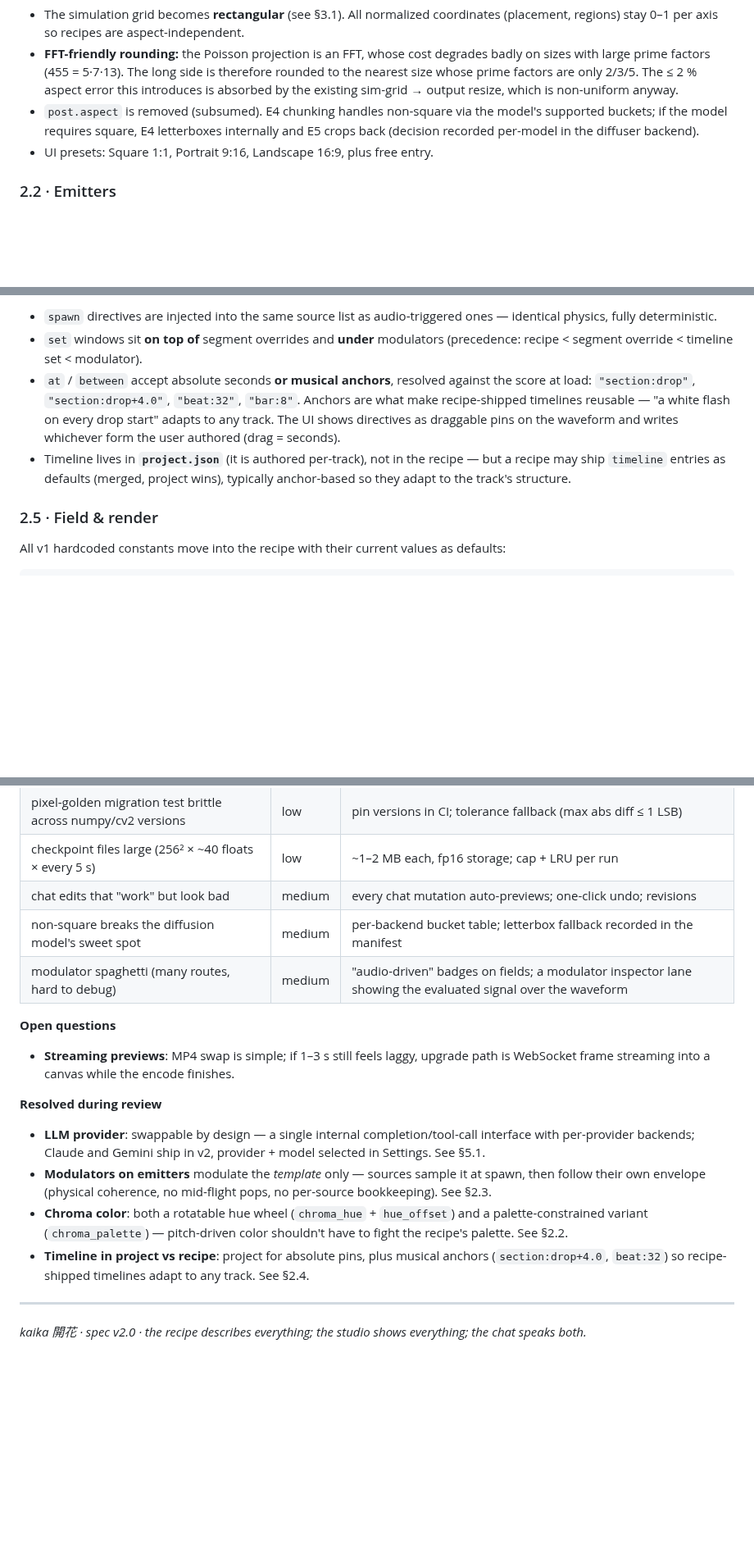
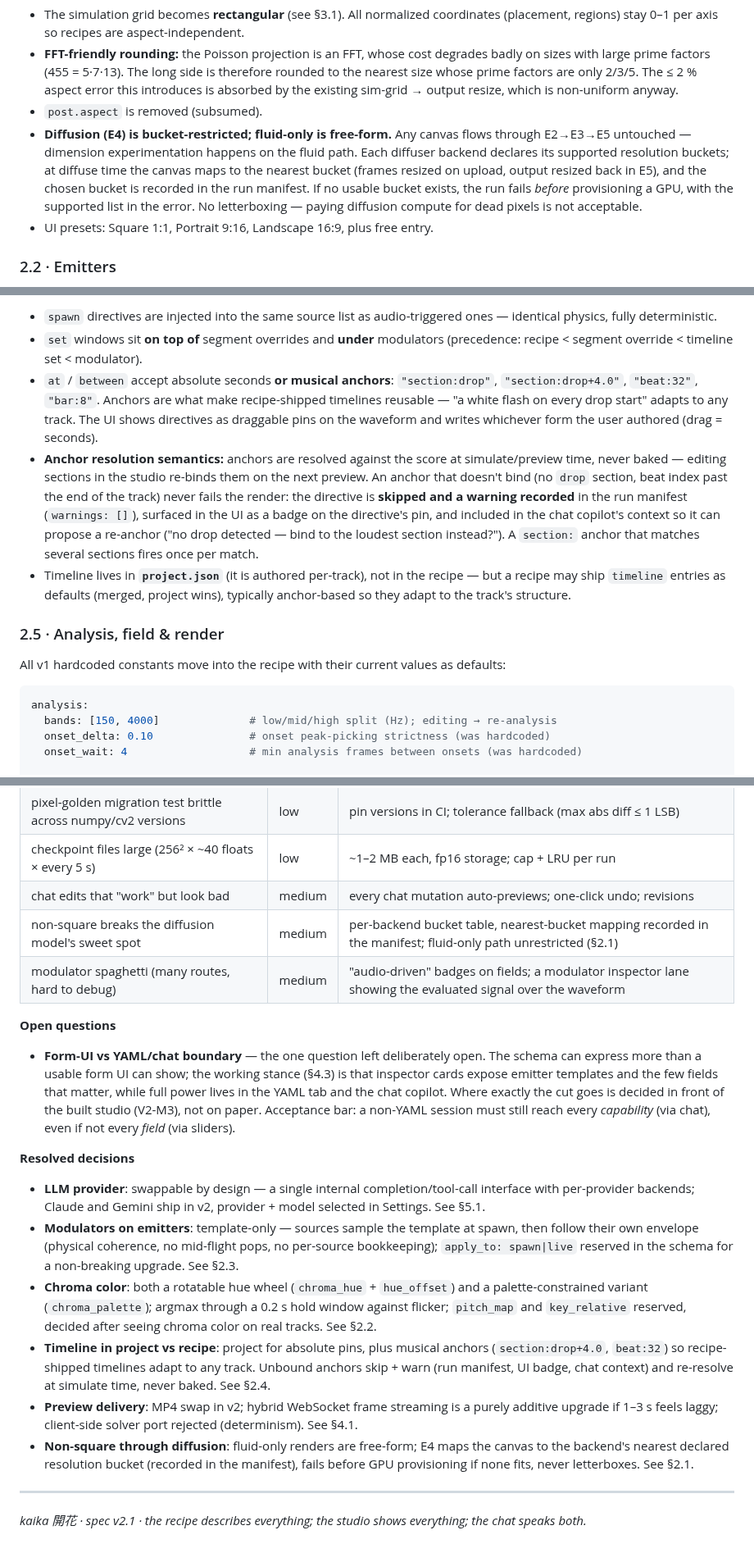
Before and after one commit to FloLey/Kaika, a Markdown page: docs/SPEC_V2.md, 3 parts joined by grey strips. Shown at 82% size. GitHub-like rendering; blank space fills up the shorter version.

Commit message:
Spec v2.1: resolve remaining open questions, tighten for implementation
- Preview delivery: MP4 swap with additive streaming upgrade path;
  client-side solver port explicitly rejected
- E4 bucket policy: fluid-only free-form, diffusion nearest-bucket,
  fail before GPU provisioning, no letterboxing
- Timeline anchors: resolve at simulate time, skip+warn on unbound
- Modulators: apply_to reserved field; chroma: hold window + reserved
  pitch_map/key_relative
- Concrete analysis block schema; count semantics per placement type;
  4/4 assumption noted; checkpoint policy covers timeline/segment edits
- Single remaining open question: form-UI vs YAML/chat boundary,
  decided in front of the built studio

https://claude.ai/code/session_01FvUVLvNXFFLNeDTSe3g5QB

````diff
--- a/docs/SPEC_V2.md
+++ b/docs/SPEC_V2.md
@@ -130,9 +131,15 @@ canvas:
   rounded to the nearest size whose prime factors are only 2/3/5. The ≤ 2 % aspect
   error this introduces is absorbed by the existing sim-grid → output resize, which
   is non-uniform anyway.
-- `post.aspect` is removed (subsumed). E4 chunking handles non-square via the model's
-  supported buckets; if the model requires square, E4 letterboxes internally and
-  E5 crops back (decision recorded per-model in the diffuser backend).
+- `post.aspect` is removed (subsumed).
+- **Diffusion (E4) is bucket-restricted; fluid-only is free-form.** Any canvas flows
+  through E2→E3→E5 untouched — dimension experimentation happens on the fluid path.
+  Each diffuser backend declares its supported resolution buckets; at diffuse time
+  the canvas maps to the nearest bucket (frames resized on upload, output resized
+  back in E5), and the chosen bucket is recorded in the run manifest. If no usable
+  bucket exists, the run fails *before* provisioning a GPU, with the supported list
+  in the error. No letterboxing — paying diffusion compute for dead pixels is not
+  acceptable.
 - UI presets: Square 1:1, Portrait 9:16, Landscape 16:9, plus free entry.
 
 ### 2.2 · Emitters
@@ -332,20 +355,33 @@ timeline:
   identical physics, fully deterministic.
 - `set` windows sit **on top of** segment overrides and **under** modulators
   (precedence: recipe < segment override < timeline set < modulator).
-- `at` / `between` accept absolute seconds **or musical anchors**, resolved against
-  the score at load: `"section:drop"`, `"section:drop+4.0"`, `"beat:32"`, `"bar:8"`.
-  Anchors are what make recipe-shipped timelines reusable — "a white flash on every
-  drop start" adapts to any track. The UI shows directives as draggable pins on the
-  waveform and writes whichever form the user authored (drag = seconds).
+- `at` / `between` accept absolute seconds **or musical anchors**:
+  `"section:drop"`, `"section:drop+4.0"`, `"beat:32"`, `"bar:8"`. Anchors are what
+  make recipe-shipped timelines reusable — "a white flash on every drop start" adapts
+  to any track. The UI shows directives as draggable pins on the waveform and writes
+  whichever form the user authored (drag = seconds).
+- **Anchor resolution semantics:** anchors are resolved against the score at
+  simulate/preview time, never baked — editing sections in the studio re-binds them
+  on the next preview. An anchor that doesn't bind (no `drop` section, beat index
+  past the end of the track) never fails the render: the directive is **skipped and
+  a warning recorded** in the run manifest (`warnings: []`), surfaced in the UI as a
+  badge on the directive's pin, and included in the chat copilot's context so it can
+  propose a re-anchor ("no drop detected — bind to the loudest section instead?").
+  A `section:` anchor that matches several sections fires once per match.
 - Timeline lives in **`project.json`** (it is authored per-track), not in the recipe —
   but a recipe may ship `timeline` entries as defaults (merged, project wins),
   typically anchor-based so they adapt to the track's structure.
 
-### 2.5 · Field & render
+### 2.5 · Analysis, field & render
 
 All v1 hardcoded constants move into the recipe with their current values as defaults:
 
 ```yaml
+analysis:
+  bands: [150, 4000]              # low/mid/high split (Hz); editing → re-analysis
+  onset_delta: 0.10               # onset peak-picking strictness (was hardcoded)
+  onset_wait: 4                   # min analysis frames between onsets (was hardcoded)
+
 field:
   dissipation: 0.90
   velocity_dissipation: 0.96
@@ -616,30 +664,44 @@ tastefully (mids, beat pulse, chroma accents) and 2–3 showcase recipes.
 | pixel-golden migration test brittle across numpy/cv2 versions | low | pin versions in CI; tolerance fallback (max abs diff ≤ 1 LSB) |
 | checkpoint files large (256² × ~40 floats × every 5 s) | low | ~1–2 MB each, fp16 storage; cap + LRU per run |
 | chat edits that "work" but look bad | medium | every chat mutation auto-previews; one-click undo; revisions |
-| non-square breaks the diffusion model's sweet spot | medium | per-backend bucket table; letterbox fallback recorded in the manifest |
+| non-square breaks the diffusion model's sweet spot | medium | per-backend bucket table, nearest-bucket mapping recorded in the manifest; fluid-only path unrestricted (§2.1) |
 | modulator spaghetti (many routes, hard to debug) | medium | "audio-driven" badges on fields; a modulator inspector lane showing the evaluated signal over the waveform |
 
 **Open questions**
 
-- **Streaming previews**: MP4 swap is simple; if 1–3 s still feels laggy, upgrade path
-  is WebSocket frame streaming into a canvas while the encode finishes.
+- **Form-UI vs YAML/chat boundary** — the one question left deliberately open. The
+  schema can express more than a usable form UI can show; the working stance (§4.3)
+  is that inspector cards expose emitter templates and the few fields that matter,
+  while full power lives in the YAML tab and the chat copilot. Where exactly the cut
+  goes is decided in front of the built studio (V2-M3), not on paper. Acceptance
+  bar: a non-YAML session must still reach every *capability* (via chat), even if
+  not every *field* (via sliders).
 
-**Resolved during review**
+**Resolved decisions**
 
 - **LLM provider**: swappable by design — a single internal completion/tool-call
   interface with per-provider backends; Claude and Gemini ship in v2, provider +
   model selected in Settings. See §5.1.
-- **Modulators on emitters** modulate the *template* only — sources sample it at
-  spawn, then follow their own envelope (physical coherence, no mid-flight pops, no
-  per-source bookkeeping). See §2.3.
+- **Modulators on emitters**: template-only — sources sample the template at spawn,
+  then follow their own envelope (physical coherence, no mid-flight pops, no
+  per-source bookkeeping); `apply_to: spawn|live` reserved in the schema for a
+  non-breaking upgrade. See §2.3.
 - **Chroma color**: both a rotatable hue wheel (`chroma_hue` + `hue_offset`) and a
-  palette-constrained variant (`chroma_palette`) — pitch-driven color shouldn't have
-  to fight the recipe's palette. See §2.2.
+  palette-constrained variant (`chroma_palette`); argmax through a 0.2 s hold window
+  against flicker; `pitch_map` and `key_relative` reserved, decided after seeing
+  chroma color on real tracks. See §2.2.
 - **Timeline in project vs recipe**: project for absolute pins, plus musical anchors
   (`section:drop+4.0`, `beat:32`) so recipe-shipped timelines adapt to any track.
-  See §2.4.
+  Unbound anchors skip + warn (run manifest, UI badge, chat context) and re-resolve
+  at simulate time, never baked. See §2.4.
+- **Preview delivery**: MP4 swap in v2; hybrid WebSocket frame streaming is a purely
+  additive upgrade if 1–3 s feels laggy; client-side solver port rejected
+  (determinism). See §4.1.
+- **Non-square through diffusion**: fluid-only renders are free-form; E4 maps the
+  canvas to the backend's nearest declared resolution bucket (recorded in the
+  manifest), fails before GPU provisioning if none fits, never letterboxes. See §2.1.
 
 ---
 
-*kaika 開花 · spec v2.0 · the recipe describes everything; the studio shows everything;
+*kaika 開花 · spec v2.1 · the recipe describes everything; the studio shows everything;
 the chat speaks both.*
````
Also changed, not shown: other parts of docs/SPEC_V2.md (+34 -5 lines).
